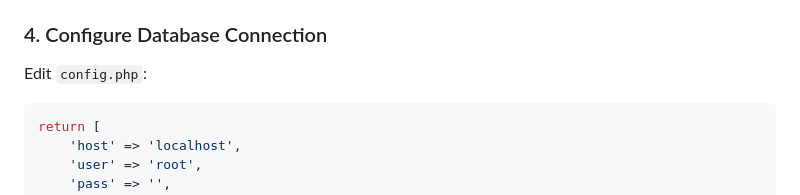
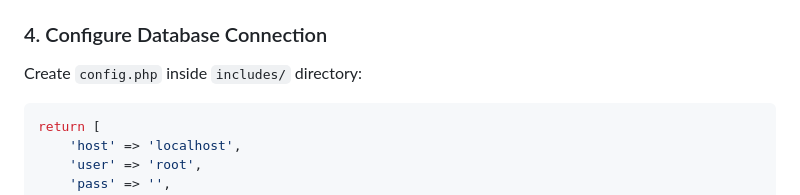
Before and after one commit to vKrRv/Online-Bookstore, a Markdown page: README.MD, the part around the change. Rendered like a GitHub page.

Commit message:
chore: update README.MD

````diff
--- a/README.MD
+++ b/README.MD
@@ -89,7 +89,7 @@ cd Online-Bookstore
 3. Import `bookstore.sql` file
 
 ### 4. Configure Database Connection
-Edit `config.php`:
+Create `config.php` inside `includes/` directory:
 ```php
 return [
     'host' => 'localhost',
````
